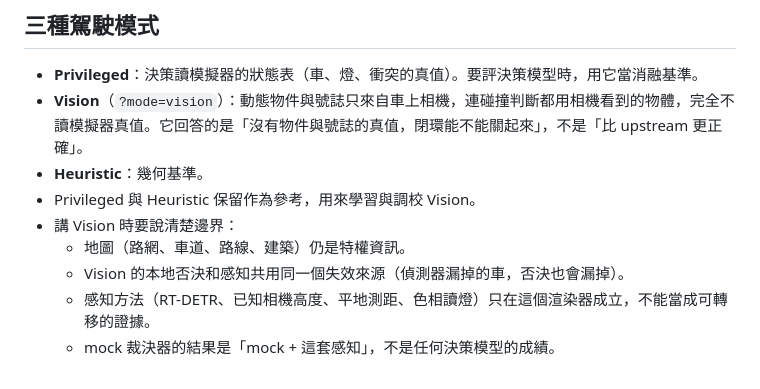
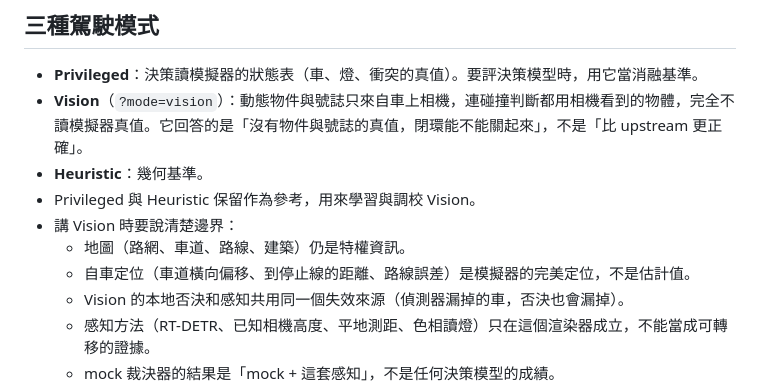
Before and after one commit to EndeavorYen/JevPilot-Vision, a Markdown page: AGENTS.md, the part around the change. Drawn GitHub-style.

```diff
--- a/AGENTS.md
+++ b/AGENTS.md
@@ -15,6 +15,7 @@
 - Privileged 與 Heuristic 保留作為參考，用來學習與調校 Vision。
 - 講 Vision 時要說清楚邊界：
   - 地圖（路網、車道、路線、建築）仍是特權資訊。
+  - 自車定位（車道橫向偏移、到停止線的距離、路線誤差）是模擬器的完美定位，不是估計值。
   - Vision 的本地否決和感知共用同一個失效來源（偵測器漏掉的車，否決也會漏掉）。
   - 感知方法（RT-DETR、已知相機高度、平地測距、色相讀燈）只在這個渲染器成立，不能當成可轉移的證據。
   - mock 裁決器的結果是「mock + 這套感知」，不是任何決策模型的成績。
```
Also changed, not shown: README.md (+3 -0 lines).
